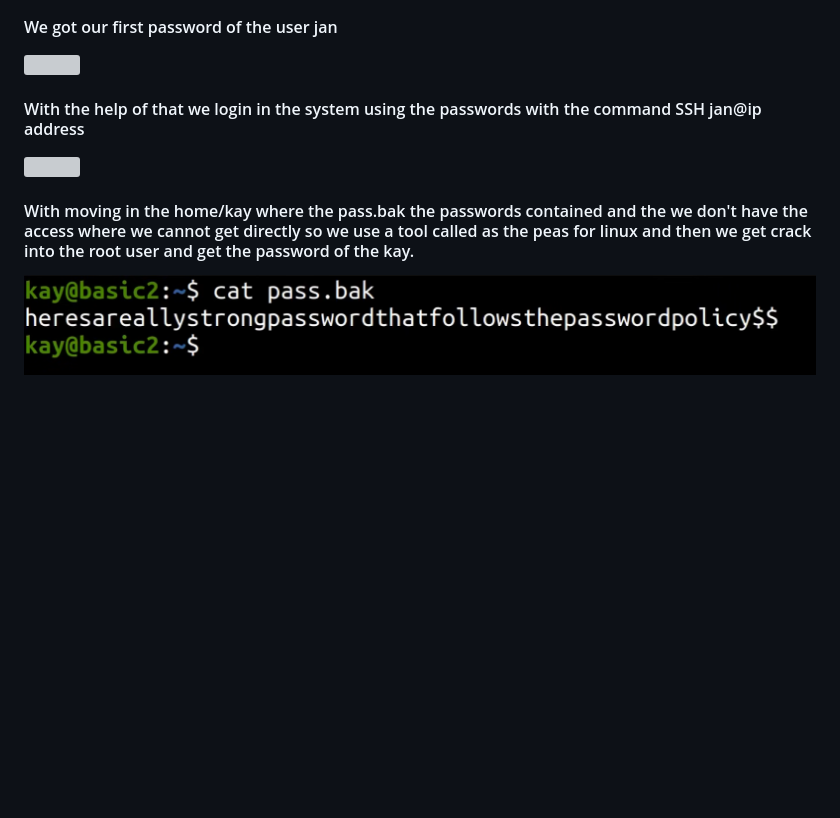
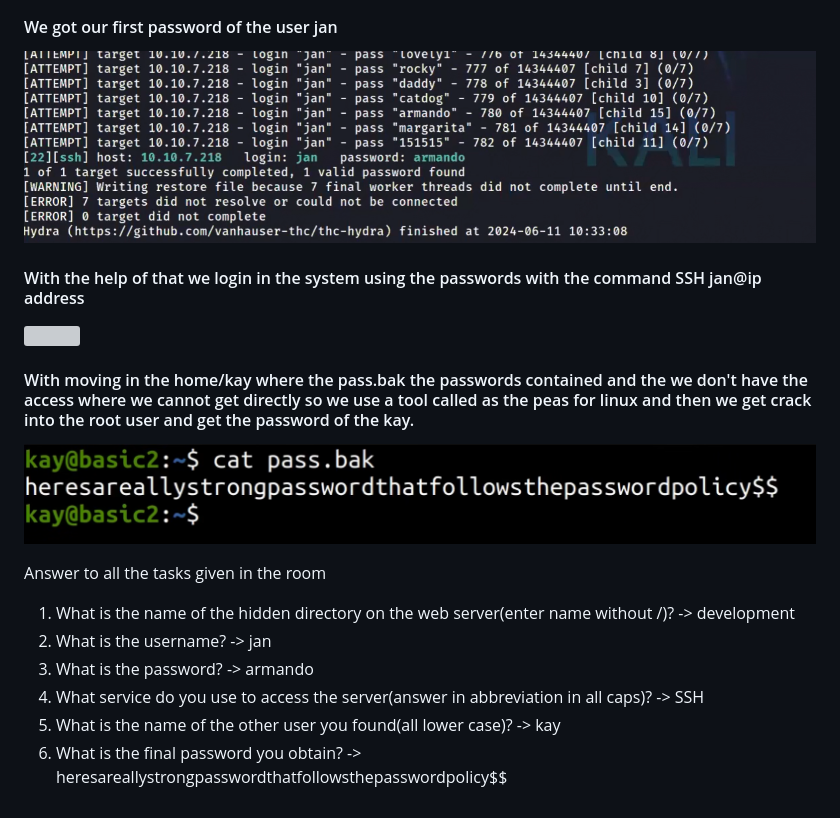
Before and after one commit to Heartking-2324/Cybersecurity-90days_notes, a Markdown page: Day-06/README.md, the part around the change. Drawn GitHub-style; blank space fills up the shorter version; grey boxes are pictures that could not be loaded.

Commit message:
Update README.md
updated for 50th time

```diff
--- a/Day-06/README.md
+++ b/Day-06/README.md
@@ -57,9 +57,24 @@ In this we will the local user of the web server
 ![](https://github.com/Heartking-2324/Cybersecurity-90days_notes/blob/main/Day-06/Screenshot%202024-06-13%20192239.png?raw=true)
 
 #### We got our first password of the user jan
-![]()
+![](https://github.com/Heartking-2324/Cybersecurity-90days_notes/blob/main/Day-06/Screenshot%202024-06-13%20220001.png?raw=true)
+
 #### With the help of that we login in the system using the passwords with the command SSH jan@ip address
 ![](https://github.com/Heartking-2324/Cybersecurity-90days_notes/blob/main/Day-06/Screenshot%202024-06-13%20220030.png?raw=true)
 
 #### With moving in the home/kay where the pass.bak the passwords contained and the we don't have the access where we cannot get directly so we use a tool called as the peas for linux and then we get crack into the root user and get the password of the kay.
 ![](https://github.com/Heartking-2324/Cybersecurity-90days_notes/blob/main/Day-06/Screenshot%202024-06-13%20220937.png?raw=true)
+
+Answer to all the tasks given in the room
+1. What is the name of the hidden directory on the web server(enter name without /)?
+   -> development
+2. What is the username?
+   -> jan
+3. What is the password?
+   -> armando
+4. What service do you use to access the server(answer in abbreviation in all caps)?
+   -> SSH
+5. What is the name of the other user you found(all lower case)?
+   -> kay
+7. What is the final password you obtain?
+   -> heresareallystrongpasswordthatfollowsthepasswordpolicy$$
```
